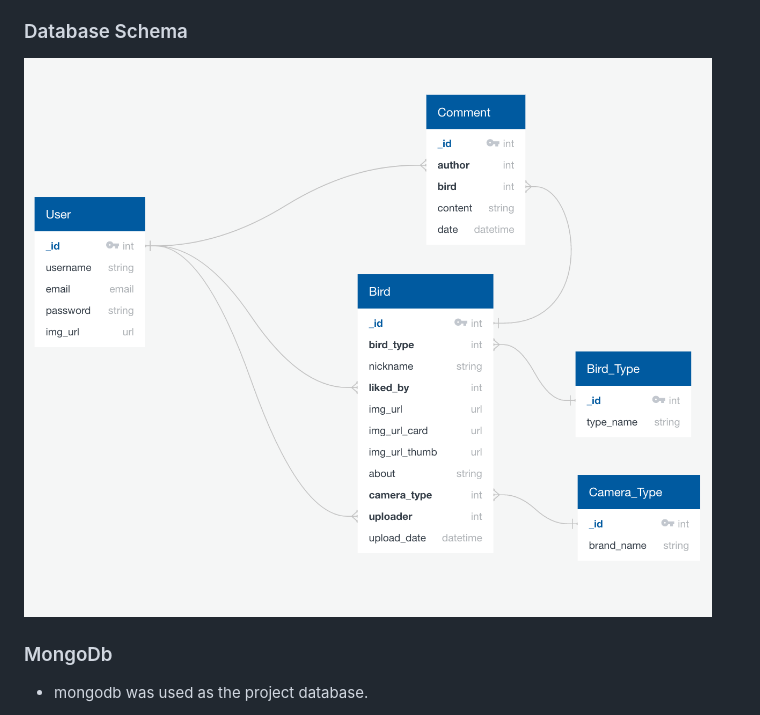
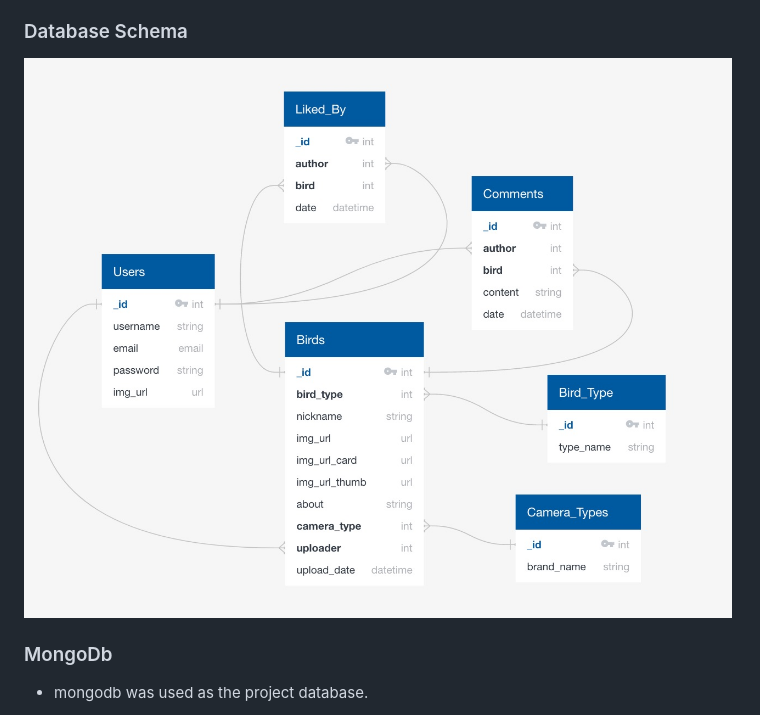
Before and after one commit to Code-Institute-Submissions/DaithiShan-bird-friend_OctResub, a Markdown page: README.md, the part around the change. Rendered like a GitHub page; pictures changed too: static/images/readme-files/db-schema.jpg (added), static/images/readme-files/db-schema.png (deleted).

```diff
--- a/README.md
+++ b/README.md
@@ -314,7 +314,7 @@ Wireframe mockups were created in a [Figma Workspace](https://www.figma.com/file
 
 ### Database Schema
 
-![Database Schema](static/images/readme-files/db-schema.png "Database Schema")
+![Database Schema](static/images/readme-files/db-schema.jpg "Database Schema")
 
 ### MongoDb
 
```
Also changed, not shown: 3 other files.
